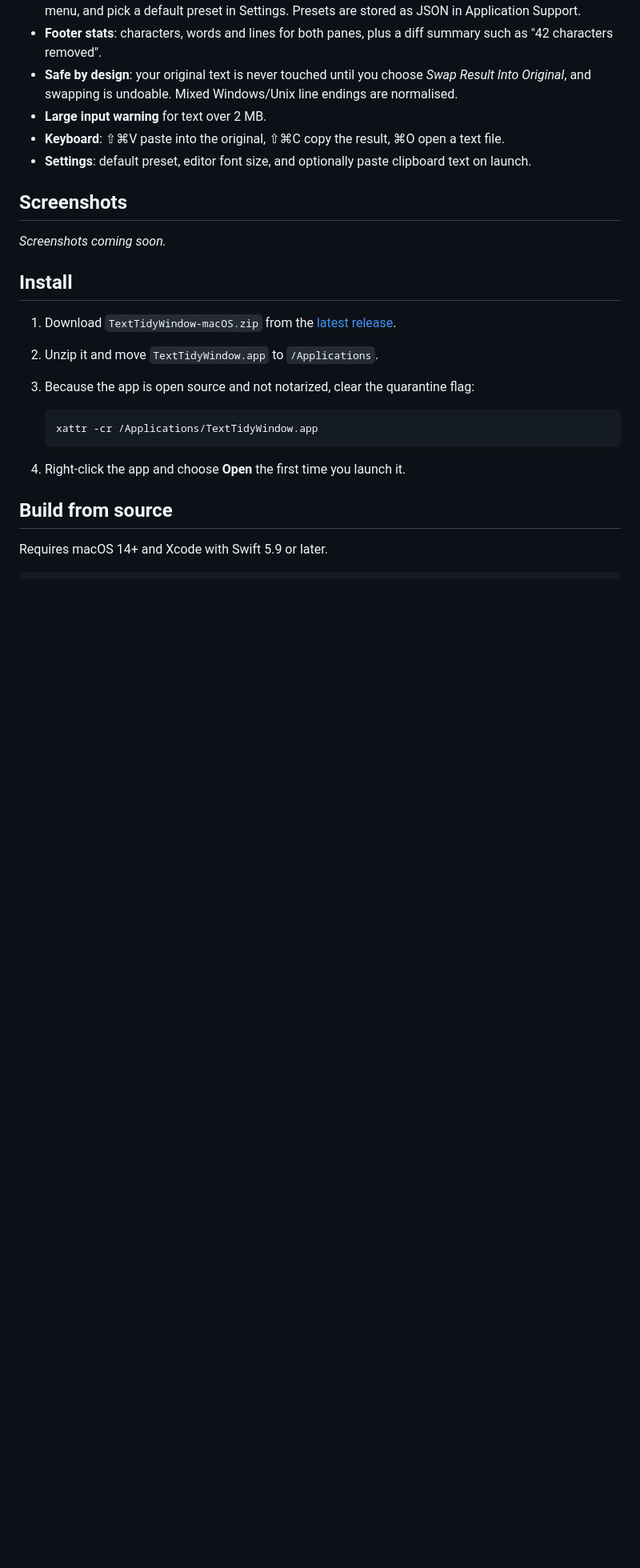
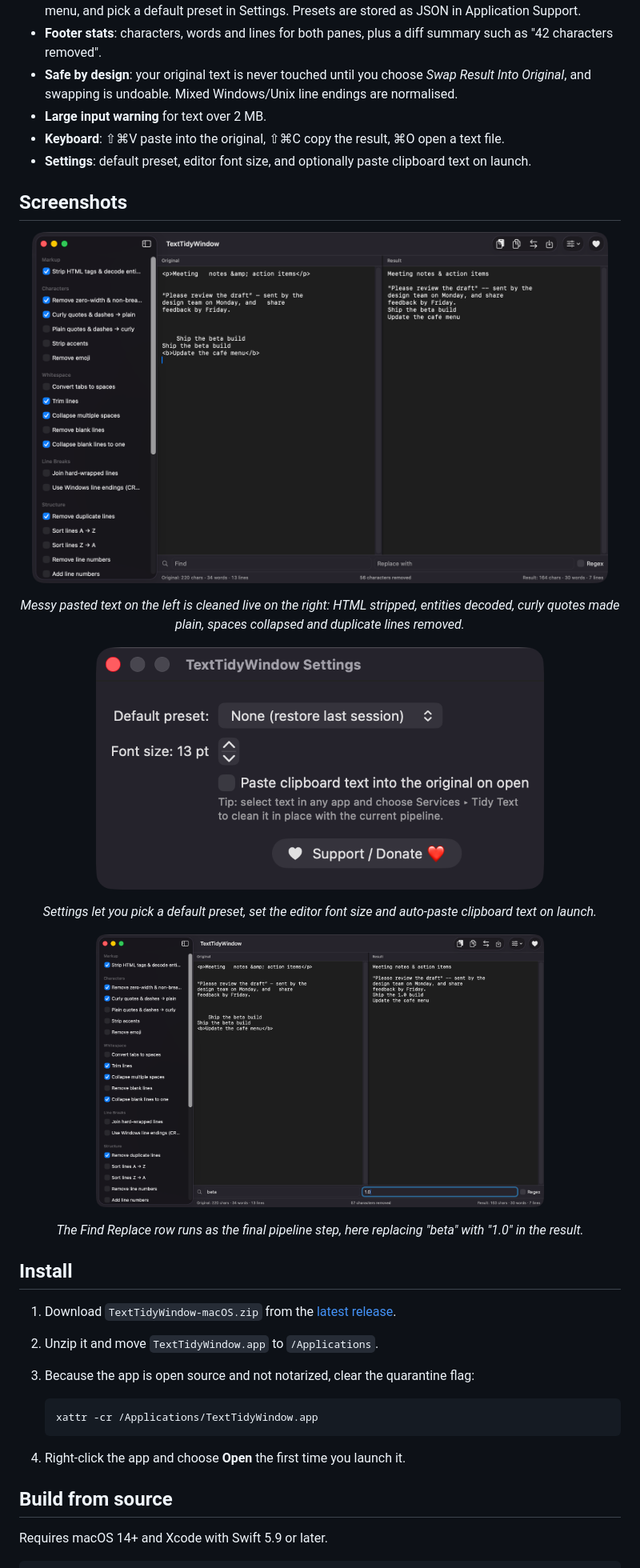
Before and after one commit to turhe123/text-tidy-window, a Markdown page: README.md, the part around one of its changes. Shown at 80% size. GitHub-like rendering; pictures changed too: docs/screenshots/01-main-window.png (added), docs/screenshots/02-settings.png (added), docs/screenshots/03-find-replace.png (added); blank space fills up the shorter version.

Commit message:
Update README, landing page and AI disclosure
Co-Authored-By: Claude Fable 5.1 <noreply@anthropic.com>

```diff
--- a/README.md
+++ b/README.md
@@ -32,7 +34,17 @@ TextTidyWindow is a free, open-source, 100% native, backend-free alternative to
 
 ## Screenshots
 
-_Screenshots coming soon._
+<p align="center"><img src="docs/screenshots/01-main-window.png" alt="TextTidyWindow main window with cleaner checklist, original pane and cleaned result pane" width="720"></p>
+
+<p align="center"><em>Messy pasted text on the left is cleaned live on the right: HTML stripped, entities decoded, curly quotes made plain, spaces collapsed and duplicate lines removed.</em></p>
+
+<p align="center"><img src="docs/screenshots/02-settings.png" alt="TextTidyWindow Settings window" width="560"></p>
+
+<p align="center"><em>Settings let you pick a default preset, set the editor font size and auto-paste clipboard text on launch.</em></p>
+
+<p align="center"><img src="docs/screenshots/03-find-replace.png" alt="Find and Replace fields applied to the cleaned result" width="560"></p>
+
+<p align="center"><em>The Find Replace row runs as the final pipeline step, here replacing &quot;beta&quot; with &quot;1.0&quot; in the result.</em></p>
 
 ## Install
 
```
Also changed, not shown: other parts of README.md (+2 -0 lines), docs/assets/icon.png (added), 7 other files.
